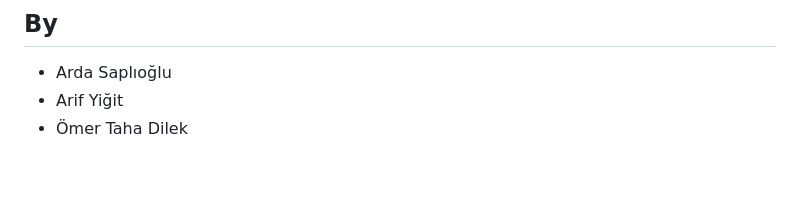
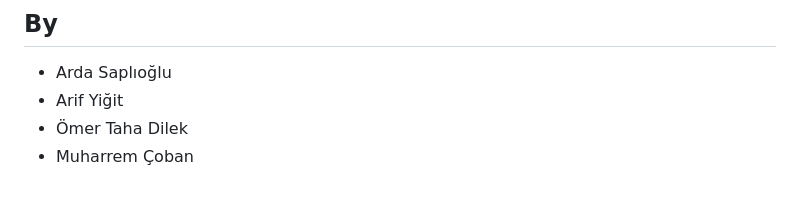
Before and after one commit to ardaS37/rescueroute-ai, a Markdown page: README.md, the part around the change. Drawn GitHub-style.

```diff
--- a/README.md
+++ b/README.md
@@ -227,3 +227,4 @@ The test suite covers routing, deterministic scenarios, fallback-team assignment
 - Arda Saplıoğlu
 - Arif Yiğit
 - Ömer Taha Dilek
+- Muharrem Çoban
```
